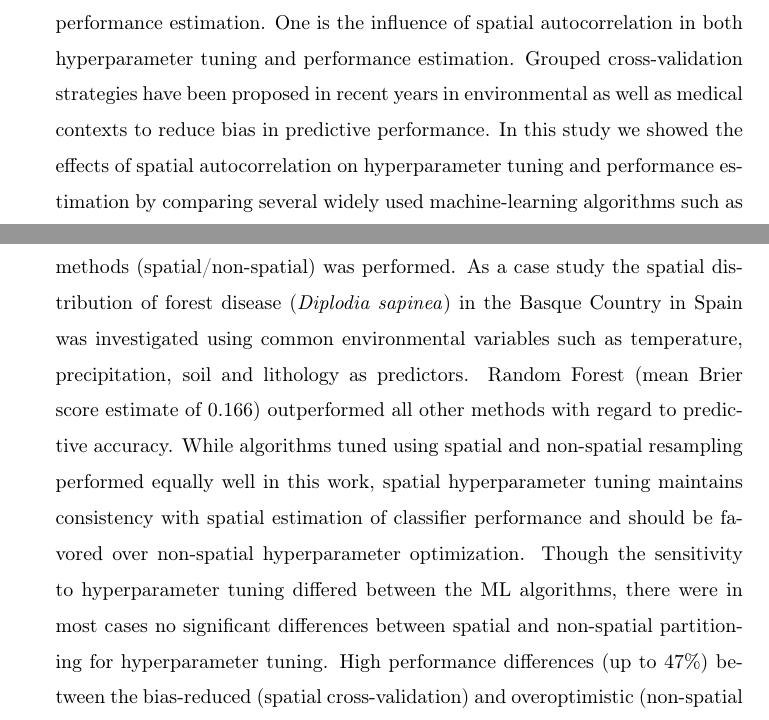
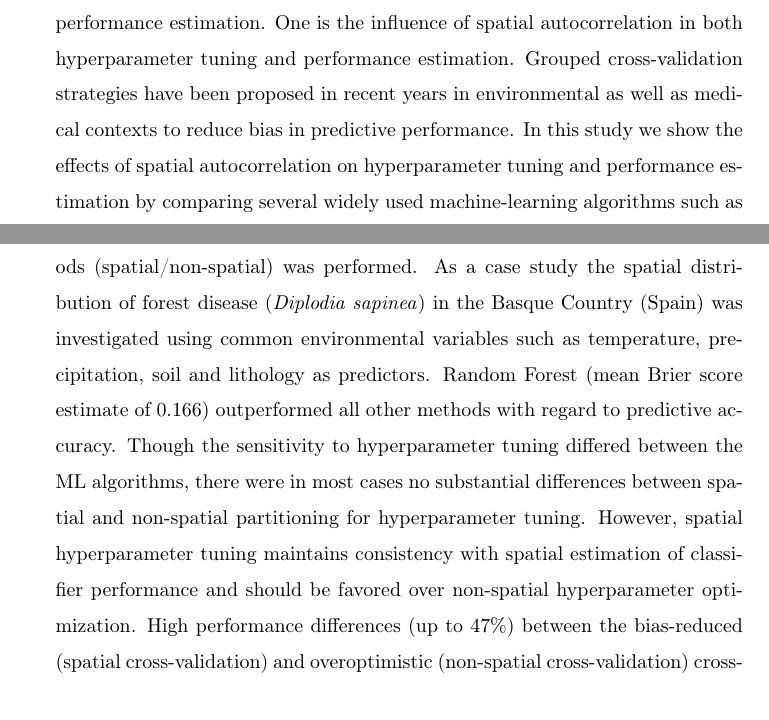
Before and after one commit to pat-s/pathogen-modeling, a LaTeX paper (analysis/paper/submission/3/latex-source-files/elsarticle-template.tex): two parts of pages 1 and 2 of 47, joined at a grey line, cut so that both start at the same text. Compiled offline with pdfLaTeX.

Commit message:
update abstract

```diff
--- a/analysis/paper/submission/3/latex-source-files/elsarticle-template.tex
+++ b/analysis/paper/submission/3/latex-source-files/elsarticle-template.tex
@@ -97,13 +97,13 @@
 		While the application of machine-learning algorithms has been highly simplified in the last years due to their well-documented integration in commonly used statistical programming languages (such as R or Python), there are several practical challenges in the field of ecological modeling related to unbiased performance estimation.
 		One is the influence of spatial autocorrelation in both hyperparameter tuning and performance estimation.
 		Grouped cross-validation strategies have been proposed in recent years in environmental as well as medical contexts to reduce bias in predictive performance.
-		In this study we showed the effects of spatial autocorrelation on hyperparameter tuning and performance estimation by comparing several widely used machine-learning algorithms such as Boosted Regression Trees (BRT), k-Nearest Neighbor (KNN), Random Forest (RF) and Support Vector Machine (SVM) with traditional parametric algorithms such as logistic regression (GLM) and semi-parametric ones like Generalized Additive Models (GAM) in terms of predictive performance.
+		In this study we show the effects of spatial autocorrelation on hyperparameter tuning and performance estimation by comparing several widely used machine-learning algorithms such as Boosted Regression Trees (BRT), k-Nearest Neighbor (KNN), Random Forest (RF) and Support Vector Machine (SVM) with traditional parametric algorithms such as logistic regression (GLM) and semi-parametric ones like Generalized Additive Models (GAM) in terms of predictive performance.
 		Spatial and non-spatial cross-validation methods were used to evaluate model performances aiming to obtain bias-reduced performance estimates.
 		A detailed analysis on the sensitivity of hyperparameter tuning when using different resampling methods (spatial/non-spatial) was performed.
-		As a case study the spatial distribution of forest disease (\textit{Diplodia sapinea}) in the Basque Country in Spain was investigated using common environmental variables such as temperature, precipitation, soil and lithology as predictors.
+		As a case study the spatial distribution of forest disease (\textit{Diplodia sapinea}) in the Basque Country (Spain) was investigated using common environmental variables such as temperature, precipitation, soil and lithology as predictors.
 		Random Forest (mean Brier score estimate of 0.166) outperformed all other methods with regard to predictive accuracy.
-		While algorithms tuned using spatial and non-spatial resampling performed equally well in this work, spatial hyperparameter tuning maintains consistency with spatial estimation of classifier performance and should be favored over non-spatial hyperparameter optimization.
-		Though the sensitivity to hyperparameter tuning differed between the ML algorithms, there were in most cases no significant differences between spatial and non-spatial partitioning for hyperparameter tuning.
+		Though the sensitivity to hyperparameter tuning differed between the ML algorithms, there were in most cases no substantial differences between spatial and non-spatial partitioning for hyperparameter tuning.
+	    However, spatial hyperparameter tuning maintains consistency with spatial estimation of classifier performance and should be favored over non-spatial hyperparameter optimization.
 		High performance differences (up to 47\%) between the bias-reduced (spatial cross-validation) and overoptimistic (non-spatial cross-validation) cross-validation settings showed the high need to account for the influence of spatial autocorrelation.
 		Overoptimistic performance estimates may lead to false actions in ecological decision making based on biased model predictions.
 	\end{abstract}
```
Also changed, not shown: analysis/paper/submission/3/latex-source-files/elsarticle-template.tex (6 more changed lines).
